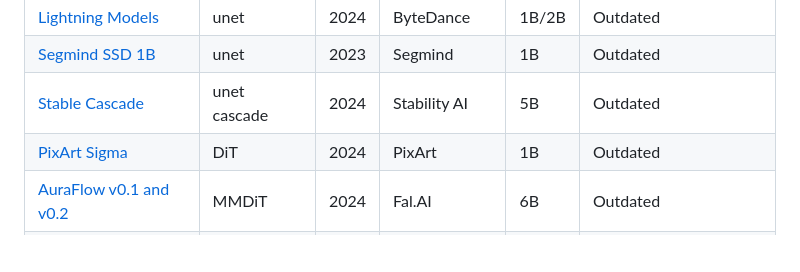
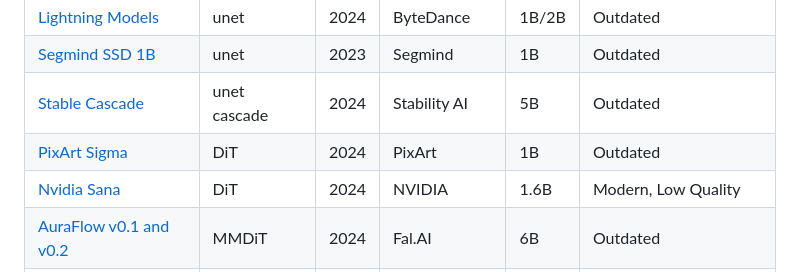
Before and after one commit to xxstarfruitxx/backpacking, a Markdown page: docs/Model Support.md, the part around the change. Drawn GitHub-style; blank space fills up the shorter version.

Commit message:
fix sana model doc

```diff
--- a/docs/Model Support.md
+++ b/docs/Model Support.md
@@ -16,6 +16,7 @@
 [Segmind SSD 1B](#segmind-ssd-1b) | unet | 2023 | Segmind | 1B | Outdated |
 [Stable Cascade](#stable-cascade) | unet cascade | 2024 | Stability AI | 5B | Outdated |
 [PixArt Sigma](#pixart-sigma) | DiT | 2024 | PixArt | 1B | Outdated |
+[Nvidia Sana](#nvidia-sana) | DiT | 2024 | NVIDIA | 1.6B | Modern, Low Quality |
 [AuraFlow v0.1 and v0.2](#auraflow-v01) | MMDiT | 2024 | Fal.AI | 6B | Outdated |
 [Flux.1](#black-forest-labs-flux1-models) | MMDiT | 2024 | Black Forest Labs | 12B | Modern, High Quality |
 
```
Also changed, not shown: docs/images/models/sana_1600m.jpg (added).
